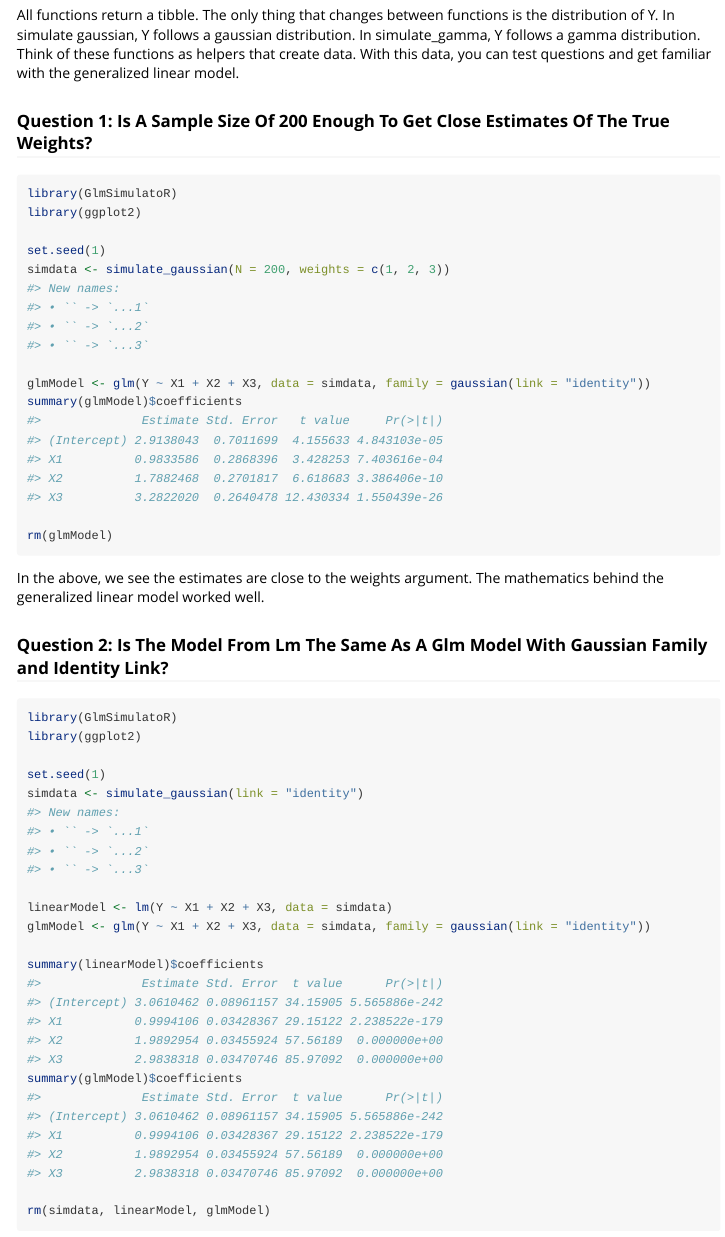
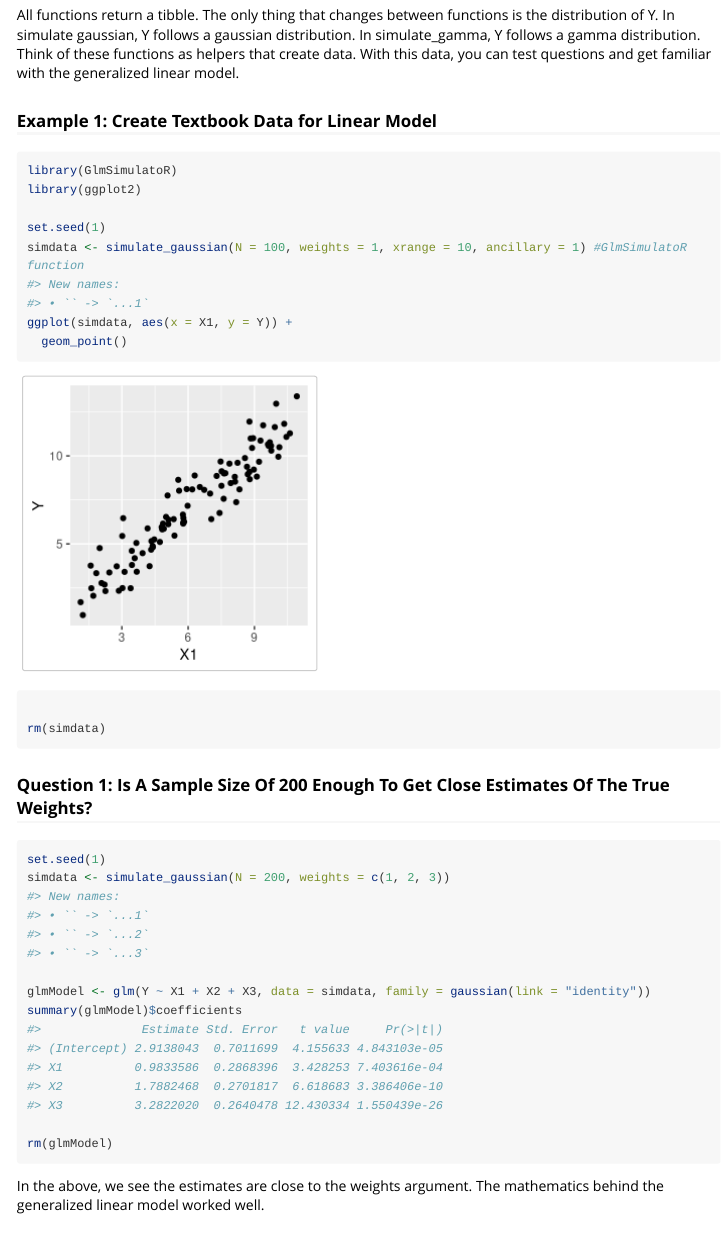
Before and after one commit to gmcmacran/GlmSimulatoR, an R Markdown document (vignettes/introduction.Rmd): the page in a window 1100 px wide, from 370 px down. Rendered offline with R 4.5, knitr and Pandoc, with nearby package versions; long lines of code are wrapped; common packages that the code uses without loading them are loaded.

Commit message:
Adding textbook data example

````diff
--- a/vignettes/introduction.Rmd
+++ b/vignettes/introduction.Rmd
@@ -23,11 +23,22 @@ The goal of this package is to strike a balance between mathematical flexibility
 ### Getting Familiar With The Package
 All functions return a tibble. The only thing that changes between functions is the distribution of Y. In simulate gaussian, Y follows a gaussian distribution. In simulate_gamma, Y follows a gamma distribution. Think of these functions as helpers that create data. With this data, you can test questions and get familiar with the generalized linear model.
 
-### Question 1: Is A Sample Size Of 200 Enough To Get Close Estimates Of The True Weights?
-```{r setup}
+### Example 1: Create Textbook Data for Linear Model
+
+```{r example1}
 library(GlmSimulatoR)
 library(ggplot2)
 
+set.seed(1)
+simdata <- simulate_gaussian(N = 100, weights = 1, xrange = 10, ancillary = 1) #GlmSimulatoR function
+ggplot(simdata, aes(x = X1, y = Y)) +
+  geom_point()
+
+rm(simdata)
+```
+
+### Question 1: Is A Sample Size Of 200 Enough To Get Close Estimates Of The True Weights?
+```{r setup}
 set.seed(1)
 simdata <- simulate_gaussian(N = 200, weights = c(1, 2, 3))
 
````
